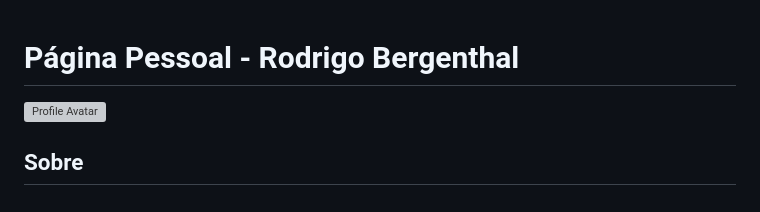
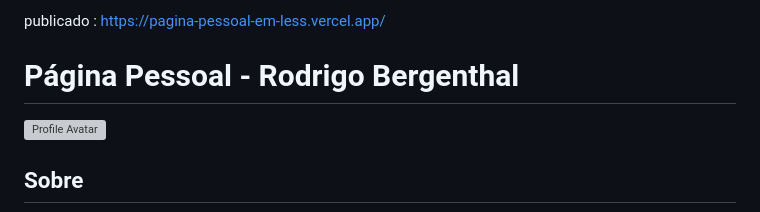
Before and after one commit to RodrigoBergenthal/Pagina-Pessoal-em-LESS, a Markdown page: README.md, the part around the change. Rendered like a GitHub page; grey boxes are pictures that could not be loaded.

```diff
--- a/README.md
+++ b/README.md
@@ -1,4 +1,4 @@
-
+publicado : https://pagina-pessoal-em-less.vercel.app/
 # Página Pessoal - Rodrigo Bergenthal
 
 ![Profile Avatar](https://avatars.githubusercontent.com/u/116042656?v=4)
```
